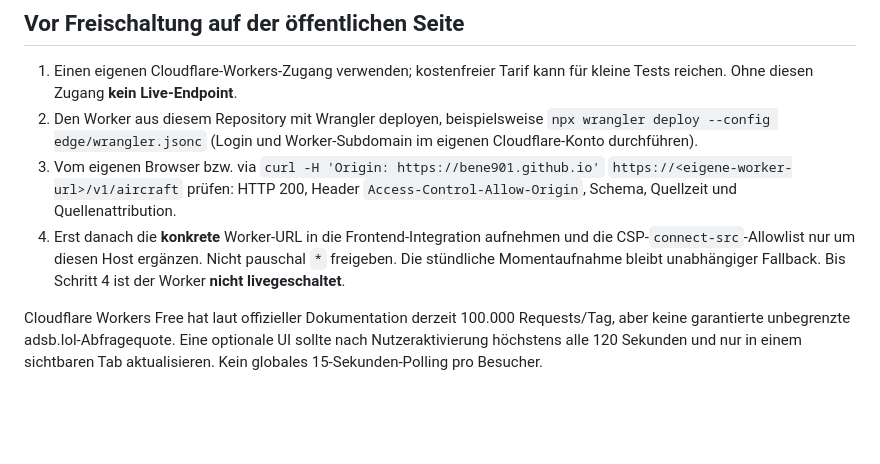
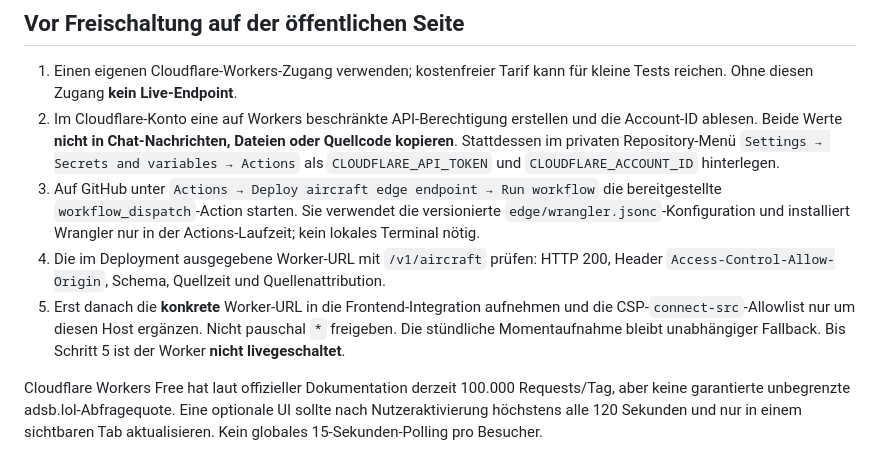
Before and after one commit to bene901/conflictwatch, a Markdown page: docs/AIRCRAFT_LIVE_EDGE.md, the part around the change. Rendered like a GitHub page; blank space fills up the shorter version.

Commit message:
Document account-secret-only one-click Worker deployment

```diff
--- a/docs/AIRCRAFT_LIVE_EDGE.md
+++ b/docs/AIRCRAFT_LIVE_EDGE.md
@@ -38,16 +38,22 @@ ConflictWatch-Ereignisdatenbank hinzugefügt.
 
 1. Einen eigenen Cloudflare-Workers-Zugang verwenden; kostenfreier Tarif
    kann für kleine Tests reichen. Ohne diesen Zugang **kein Live-Endpoint**.
-2. Den Worker aus diesem Repository mit Wrangler deployen, beispielsweise
-   `npx wrangler deploy --config edge/wrangler.jsonc`
-   (Login und Worker-Subdomain im eigenen Cloudflare-Konto durchführen).
-3. Vom eigenen Browser bzw. via `curl -H 'Origin: https://bene901.github.io'`
-   `https://<eigene-worker-url>/v1/aircraft` prüfen: HTTP 200, Header
-   `Access-Control-Allow-Origin`, Schema, Quellzeit und Quellenattribution.
-4. Erst danach die **konkrete** Worker-URL in die Frontend-Integration
+2. Im Cloudflare-Konto eine auf Workers beschränkte API-Berechtigung erstellen
+   und die Account-ID ablesen. Beide Werte **nicht in Chat-Nachrichten,
+   Dateien oder Quellcode kopieren**. Stattdessen im privaten Repository-Menü
+   `Settings → Secrets and variables → Actions` als
+   `CLOUDFLARE_API_TOKEN` und `CLOUDFLARE_ACCOUNT_ID` hinterlegen.
+3. Auf GitHub unter `Actions → Deploy aircraft edge endpoint → Run workflow`
+   die bereitgestellte `workflow_dispatch`-Action starten. Sie verwendet die
+   versionierte `edge/wrangler.jsonc`-Konfiguration und installiert Wrangler
+   nur in der Actions-Laufzeit; kein lokales Terminal nötig.
+4. Die im Deployment ausgegebene Worker-URL mit `/v1/aircraft` prüfen:
+   HTTP 200, Header `Access-Control-Allow-Origin`, Schema, Quellzeit und
+   Quellenattribution.
+5. Erst danach die **konkrete** Worker-URL in die Frontend-Integration
    aufnehmen und die CSP-`connect-src`-Allowlist nur um diesen Host ergänzen.
    Nicht pauschal `*` freigeben. Die stündliche Momentaufnahme bleibt
-   unabhängiger Fallback. Bis Schritt 4 ist der Worker **nicht livegeschaltet**.
+   unabhängiger Fallback. Bis Schritt 5 ist der Worker **nicht livegeschaltet**.
 
 Cloudflare Workers Free hat laut offizieller Dokumentation derzeit
 100.000 Requests/Tag, aber keine garantierte unbegrenzte adsb.lol-Abfragequote.
```
